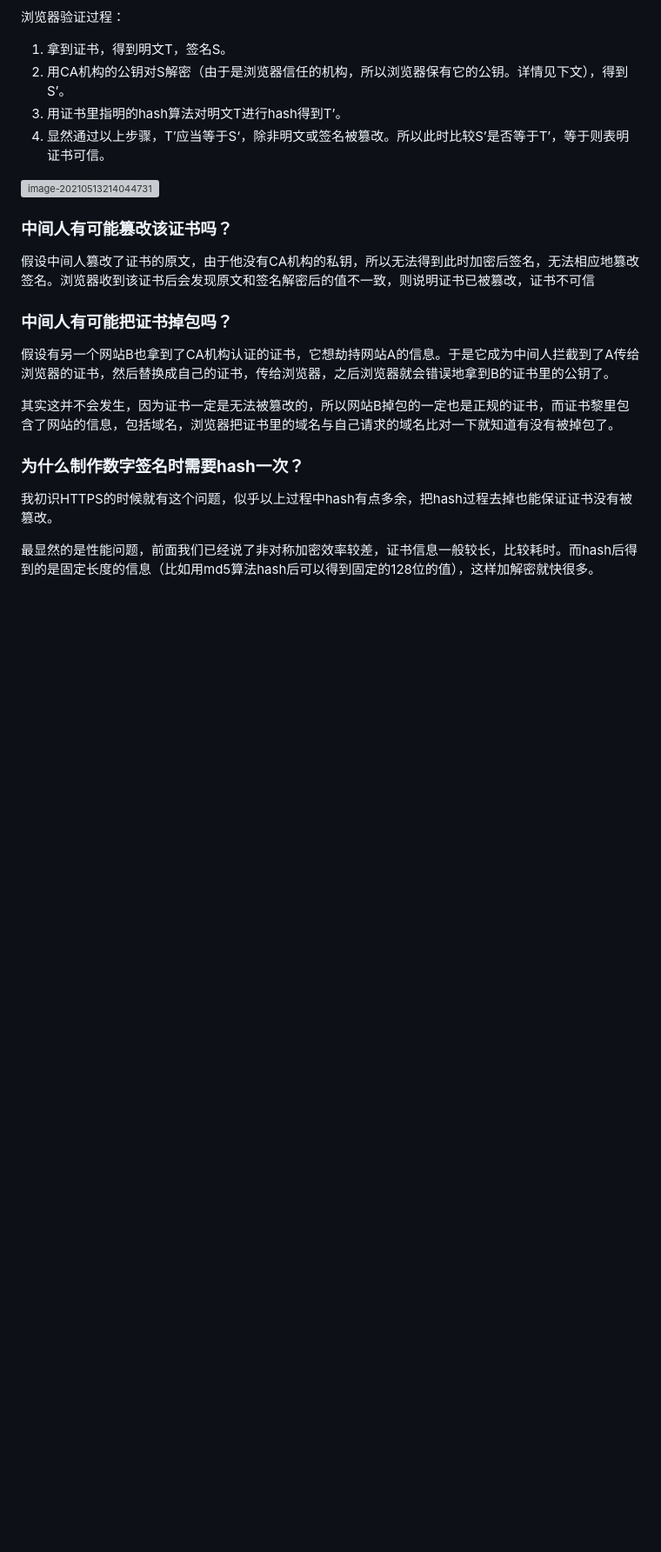
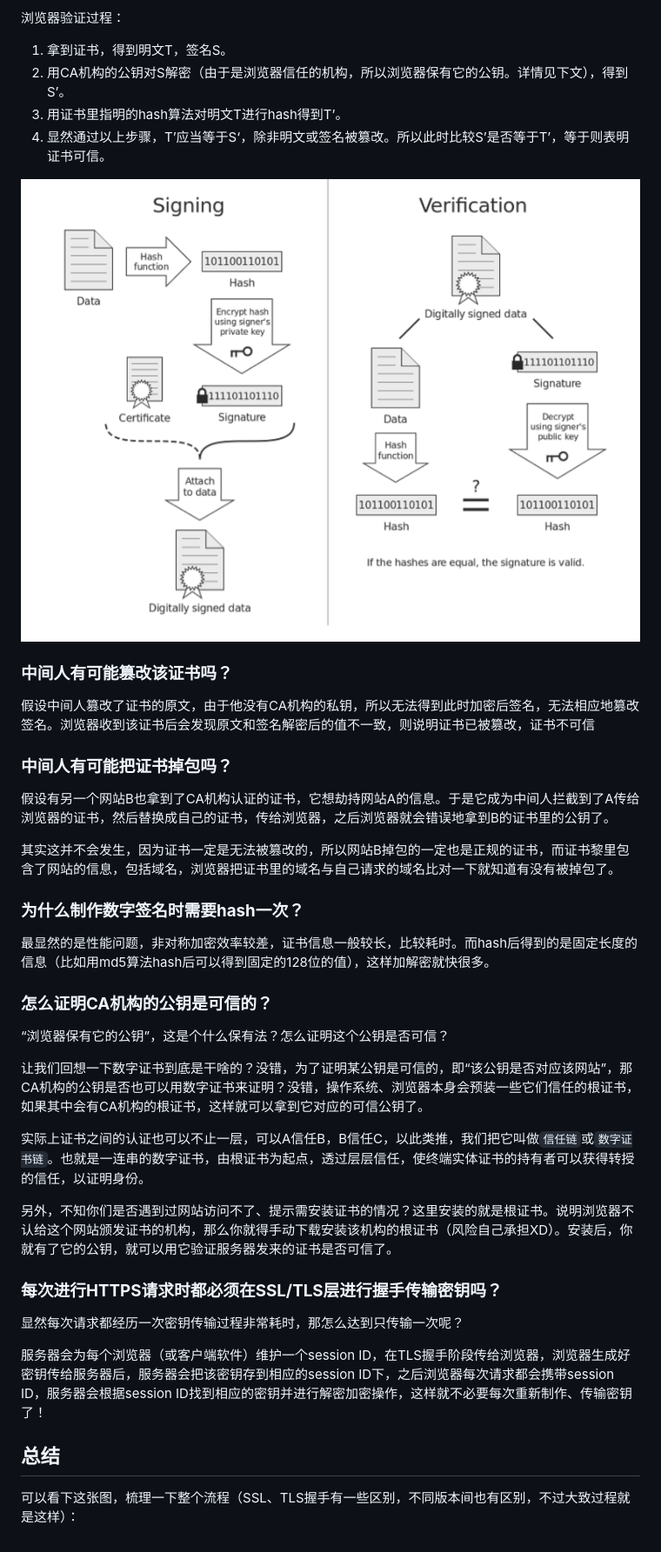
Before and after one commit to huangyunt/LearningPath, a Markdown page: ComputerNetwork/Https.md, the part around the change printed below. Shown: that part at 87% size. Rendered like a GitHub page; pictures changed too: Picture/image-20210513214044731.png (added); blank space fills up the shorter version; grey boxes are pictures that could not be loaded.

Commit message:
add Https

```diff
--- a/ComputerNetwork/Https.md
+++ b/ComputerNetwork/Https.md
@@ -89,9 +103,13 @@
 
 ![image-20210513214044731](../Picture/image-20210513214044731.png)
 
+
+
 ### **中间人有可能篡改该证书吗？**
 
 假设中间人篡改了证书的原文，由于他没有CA机构的私钥，所以无法得到此时加密后签名，无法相应地篡改签名。浏览器收到该证书后会发现原文和签名解密后的值不一致，则说明证书已被篡改，证书不可信
+
+
 
 ### **中间人有可能把证书掉包吗？**
 
@@ -99,8 +117,32 @@
 
 其实这并不会发生，因为证书一定是无法被篡改的，所以网站B掉包的一定也是正规的证书，而证书黎里包含了网站的信息，包括域名，浏览器把证书里的域名与自己请求的域名比对一下就知道有没有被掉包了。
 
+
+
 ### **为什么制作数字签名时需要hash一次？**
 
-我初识HTTPS的时候就有这个问题，似乎以上过程中hash有点多余，把hash过程去掉也能保证证书没有被篡改。
+最显然的是性能问题，非对称加密效率较差，证书信息一般较长，比较耗时。而hash后得到的是固定长度的信息（比如用md5算法hash后可以得到固定的128位的值），这样加解密就快很多。
 
-最显然的是性能问题，前面我们已经说了非对称加密效率较差，证书信息一般较长，比较耗时。而hash后得到的是固定长度的信息（比如用md5算法hash后可以得到固定的128位的值），这样加解密就快很多。
+
+
+### **怎么证明CA机构的公钥是可信的？**
+
+“浏览器保有它的公钥”，这是个什么保有法？怎么证明这个公钥是否可信？
+
+让我们回想一下数字证书到底是干啥的？没错，为了证明某公钥是可信的，即“该公钥是否对应该网站”，那CA机构的公钥是否也可以用数字证书来证明？没错，操作系统、浏览器本身会预装一些它们信任的根证书，如果其中会有CA机构的根证书，这样就可以拿到它对应的可信公钥了。
+
+实际上证书之间的认证也可以不止一层，可以A信任B，B信任C，以此类推，我们把它叫做`信任链`或`数字证书链`。也就是一连串的数字证书，由根证书为起点，透过层层信任，使终端实体证书的持有者可以获得转授的信任，以证明身份。
+
+另外，不知你们是否遇到过网站访问不了、提示需安装证书的情况？这里安装的就是根证书。说明浏览器不认给这个网站颁发证书的机构，那么你就得手动下载安装该机构的根证书（风险自己承担XD）。安装后，你就有了它的公钥，就可以用它验证服务器发来的证书是否可信了。
+
+
+
+### **每次进行HTTPS请求时都**必须**在SSL/TLS层进行握手传输密钥吗？**
+
+显然每次请求都经历一次密钥传输过程非常耗时，那怎么达到只传输一次呢？
+
+服务器会为每个浏览器（或客户端软件）维护一个session ID，在TLS握手阶段传给浏览器，浏览器生成好密钥传给服务器后，服务器会把该密钥存到相应的session ID下，之后浏览器每次请求都会携带session ID，服务器会根据session ID找到相应的密钥并进行解密加密操作，这样就不必要每次重新制作、传输密钥了！
+
+## **总结**
+
+可以看下这张图，梳理一下整个流程（SSL、TLS握手有一些区别，不同版本间也有区别，不过大致过程就是这样）：
```
Also changed, not shown: other parts of ComputerNetwork/Https.md (+14 -0 lines).
